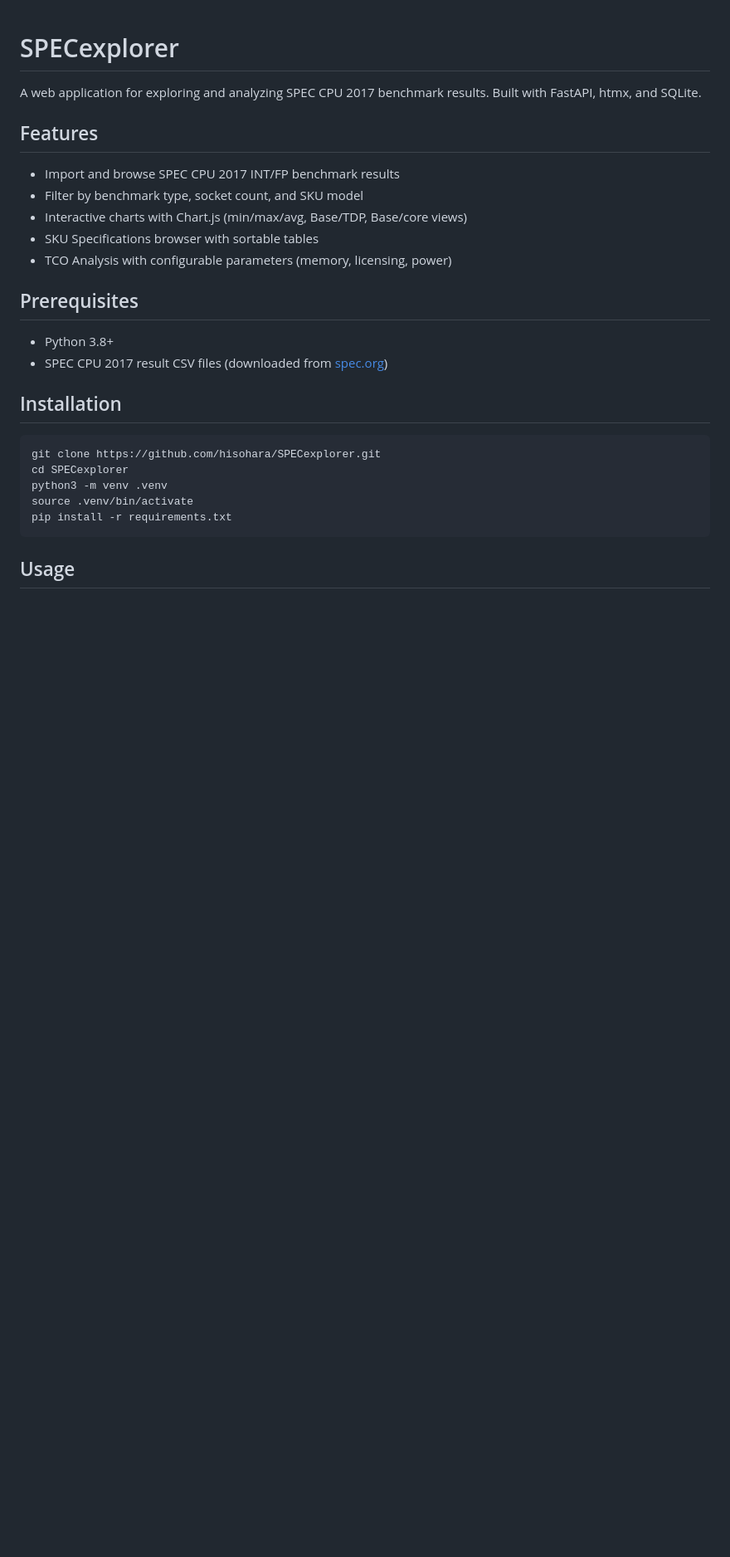
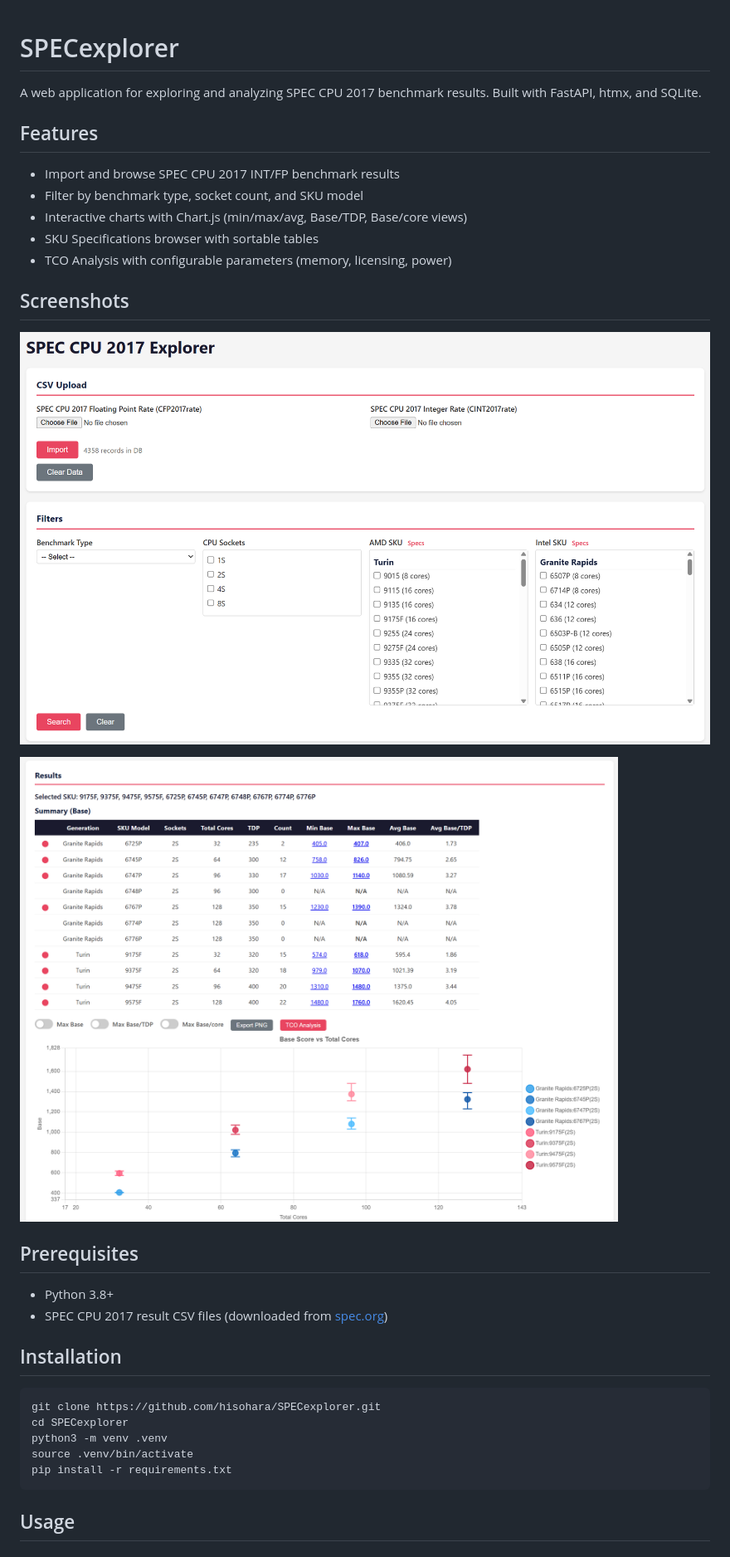
Before and after one commit to hisohara/SPECexplorer, a Markdown page: README.md, the part around the change. Shown at 83% size. Drawn GitHub-style; pictures changed too: docs/image-summary.png (added), docs/image-top.png (added); blank space fills up the shorter version.

Commit message:
Add screenshots to README
Co-Authored-By: Claude Opus 4.6 <noreply@anthropic.com>

```diff
--- a/README.md
+++ b/README.md
@@ -9,6 +9,12 @@ A web application for exploring and analyzing SPEC CPU 2017 benchmark results. B
 - Interactive charts with Chart.js (min/max/avg, Base/TDP, Base/core views)
 - SKU Specifications browser with sortable tables
 - TCO Analysis with configurable parameters (memory, licensing, power)
+
+## Screenshots
+
+![Top page](docs/image-top.png)
+
+![Summary and chart](docs/image-summary.png)
 
 ## Prerequisites
 
```
